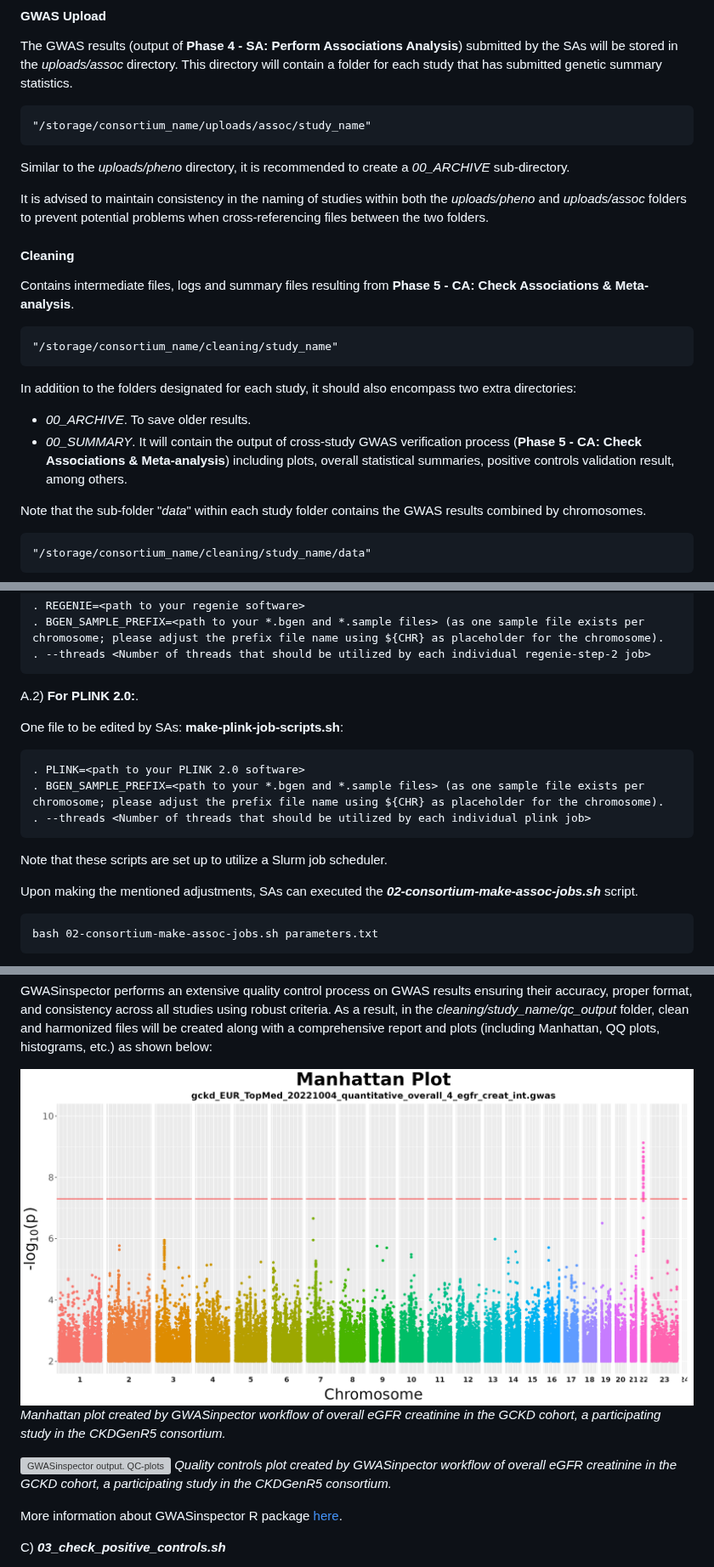
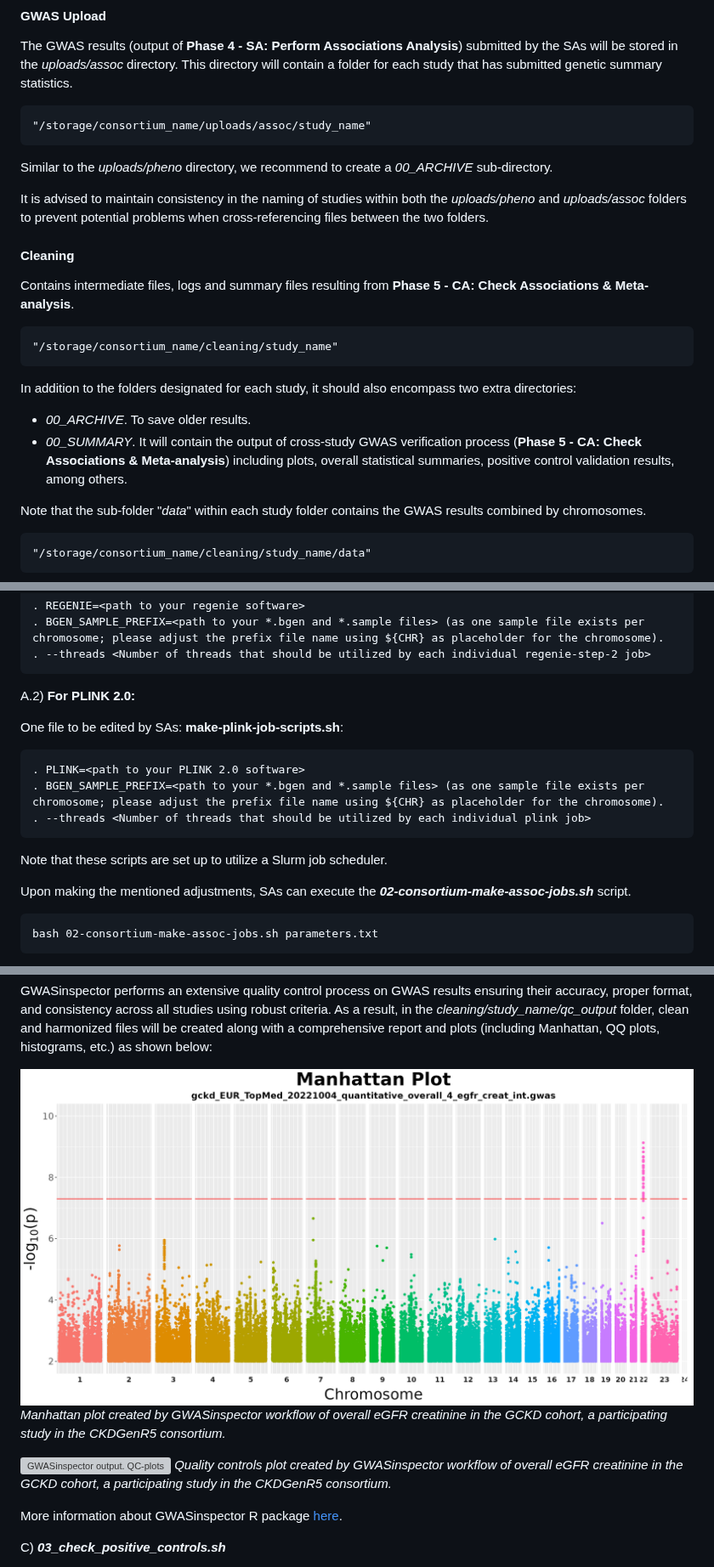
Before and after one commit to genepi-freiburg/metaGWASmanager, a Markdown page: README.md, 3 parts joined by grey strips. Shown at 85% size. Rendered like a GitHub page; grey boxes are pictures that could not be loaded.

Commit message:
mini updates README

````diff
--- a/README.md
+++ b/README.md
@@ -83,7 +83,7 @@ The GWAS results (output of **Phase 4 - SA: Perform Associations Analysis**) sub
 "/storage/consortium_name/uploads/assoc/study_name"
 ```
 
-Similar to the *uploads/pheno* directory, it is recommended to create a *00_ARCHIVE* sub-directory.
+Similar to the *uploads/pheno* directory, we recommend to create a *00_ARCHIVE* sub-directory.
 
 It is advised to maintain consistency in the naming of studies within both the *uploads/pheno* and *uploads/assoc* folders to prevent potential problems when cross-referencing files between the two folders.
 
@@ -98,7 +98,7 @@ Contains intermediate files, logs and summary files resulting from **Phase 5 - C
 In addition to the folders designated for each study, it should also encompass two extra directories:
 
 - *00_ARCHIVE*.  To save older results.
-- *00_SUMMARY*. It will contain the output of cross-study GWAS verification  process (**Phase 5 - CA: Check Associations & Meta-analysis**) including plots, overall statistical summaries, positive controls validation result, among others.
+- *00_SUMMARY*. It will contain the output of cross-study GWAS verification  process (**Phase 5 - CA: Check Associations & Meta-analysis**) including plots, overall statistical summaries, positive control validation results, among others.
 
 
 Note that the sub-folder "*data*" within each study folder contains the GWAS results combined by chromosomes.
@@ -244,7 +244,7 @@ For ***make-regenie-step2-job-scripts.sh***:
     . --threads <Number of threads that should be utilized by each individual regenie-step-2 job>
 
 
-A.2) **For PLINK 2.0:**.
+A.2) **For PLINK 2.0:**
 
 One file to be edited by SAs: **make-plink-job-scripts.sh**:
 
@@ -257,7 +257,7 @@ One file to be edited by SAs: **make-plink-job-scripts.sh**:
 
 Note that these scripts are set up to utilize a Slurm job scheduler.
 
-Upon making the mentioned adjustments, SAs can executed the ***02-consortium-make-assoc-jobs.sh*** script.
+Upon making the mentioned adjustments, SAs can execute the ***02-consortium-make-assoc-jobs.sh*** script.
 
 ```{r, eval=FALSE}
 bash 02-consortium-make-assoc-jobs.sh parameters.txt
@@ -348,10 +348,10 @@ bash 02_gwasinspector.sh study_name
 GWASinspector performs an extensive quality control process on GWAS results ensuring their accuracy, proper format, and consistency across all studies using robust criteria. As a result, in the *cleaning/study_name/qc_output* folder, clean and harmonized files will be created along with a comprehensive report and plots (including Manhattan, QQ plots, histograms, etc.) as shown below:
 
 
-![GWASinspector output. Manhattan plots](images/03_GWASinspector_ManhattanQC_gckd_EUR_TopMed_20221004_quantitative_overall_4_egfr_creat_int.gwas_graph_M.png) *Manhattan plot created by GWASinpector workflow of overall eGFR creatinine in the GCKD cohort, a participating study in the CKDGenR5 consortium.*
+![GWASinspector output. Manhattan plots](images/03_GWASinspector_ManhattanQC_gckd_EUR_TopMed_20221004_quantitative_overall_4_egfr_creat_int.gwas_graph_M.png) *Manhattan plot created by GWASinspector workflow of overall eGFR creatinine in the GCKD cohort, a participating study in the CKDGenR5 consortium.*
 
 
-![GWASinspector output. QC-plots](images/04_GWASInspector_QC_gckd_EUR_TopMed_20221004_quantitative_overall_4_egfr_creat_int.gwas_graph_histogram.png) *Quality controls plot created by GWASinpector workflow of overall eGFR creatinine in the GCKD cohort, a participating study in the CKDGenR5 consortium.*
+![GWASinspector output. QC-plots](images/04_GWASInspector_QC_gckd_EUR_TopMed_20221004_quantitative_overall_4_egfr_creat_int.gwas_graph_histogram.png) *Quality controls plot created by GWASinspector workflow of overall eGFR creatinine in the GCKD cohort, a participating study in the CKDGenR5 consortium.*
 
 
 More information about GWASinspector R package [here](https://cran.r-project.org/web/packages/GWASinspector/index.html).
````
Also changed, not shown: other parts of README.md (+8 -8 lines).
